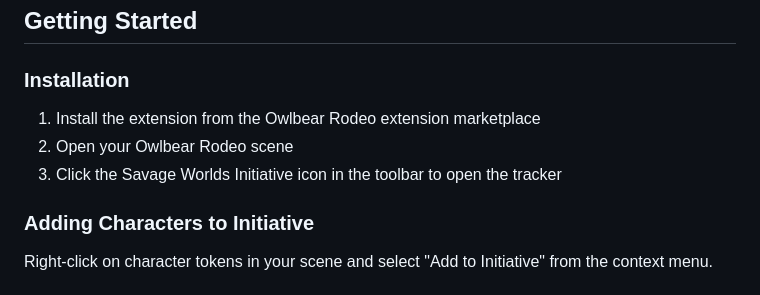
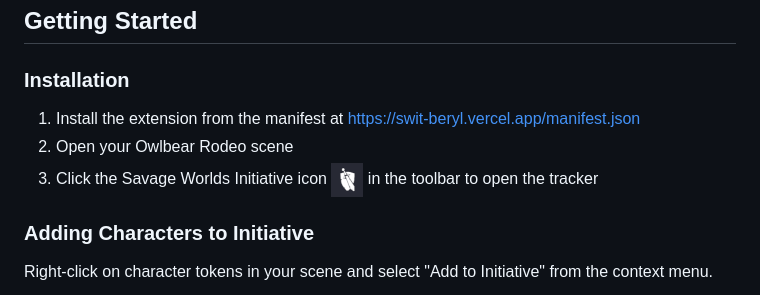
Before and after one commit to wescrump-2/hello-world, a Markdown page: docs/about.md, the part around the change. Drawn GitHub-style; pictures changed too: docs/switicon.png (added).

Commit message:
about md file update

```diff
--- a/docs/about.md
+++ b/docs/about.md
@@ -12,9 +12,9 @@ This extension implements the Savage Worlds initiative system with Action Cards
 
 ### Installation
 
-1. Install the extension from the Owlbear Rodeo extension marketplace
+1. Install the extension from the manifest at https://swit-beryl.vercel.app/manifest.json
 2. Open your Owlbear Rodeo scene
-3. Click the Savage Worlds Initiative icon in the toolbar to open the tracker
+3. Click the Savage Worlds Initiative icon ![Savage Worlds Initiative Tracker](switicon.png) in the toolbar to open the tracker
 
 ### Adding Characters to Initiative
 
```
